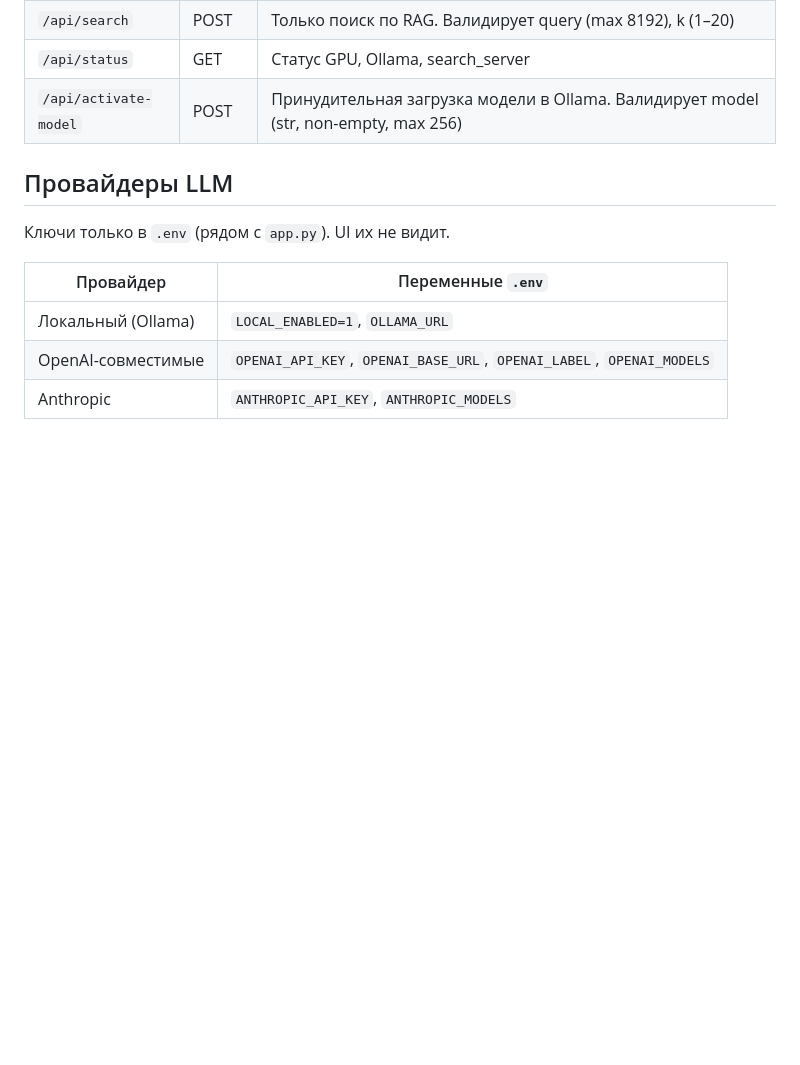
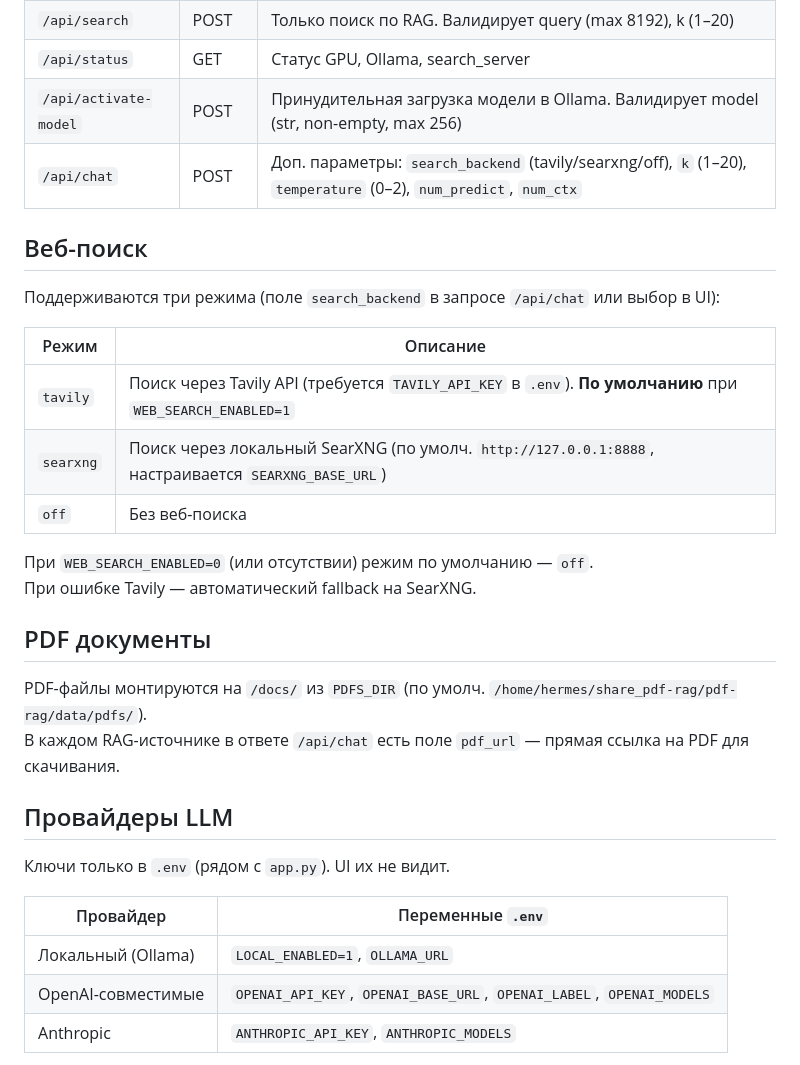
Before and after one commit to sde-search/TvHelperAgent, a Markdown page: README.md, the part around the change. Drawn GitHub-style; blank space fills up the shorter version.

Commit message:
docs: add web search (Tavily/SearXNG/off) and PDF docs sections

```diff
--- a/README.md
+++ b/README.md
@@ -53,6 +53,25 @@ cloudflared tunnel --url http://localhost:8080
 | `/api/search` | POST | Только поиск по RAG. Валидирует query (max 8192), k (1–20) |
 | `/api/status` | GET | Статус GPU, Ollama, search_server |
 | `/api/activate-model` | POST | Принудительная загрузка модели в Ollama. Валидирует model (str, non-empty, max 256) |
+| `/api/chat` | POST | Доп. параметры: `search_backend` (tavily/searxng/off), `k` (1–20), `temperature` (0–2), `num_predict`, `num_ctx` |
+
+## Веб-поиск
+
+Поддерживаются три режима (поле `search_backend` в запросе `/api/chat` или выбор в UI):
+
+| Режим | Описание |
+|-------|----------|
+| `tavily` | Поиск через Tavily API (требуется `TAVILY_API_KEY` в `.env`). **По умолчанию** при `WEB_SEARCH_ENABLED=1` |
+| `searxng` | Поиск через локальный SearXNG (по умолч. `http://127.0.0.1:8888`, настраивается `SEARXNG_BASE_URL`) |
+| `off` | Без веб-поиска |
+
+При `WEB_SEARCH_ENABLED=0` (или отсутствии) режим по умолчанию — `off`.
+При ошибке Tavily — автоматический fallback на SearXNG.
+
+## PDF документы
+
+PDF-файлы монтируются на `/docs/` из `PDFS_DIR` (по умолч. `/home/hermes/share_pdf-rag/pdf-rag/data/pdfs/`).
+В каждом RAG-источнике в ответе `/api/chat` есть поле `pdf_url` — прямая ссылка на PDF для скачивания.
 
 ## Провайдеры LLM
 
```
